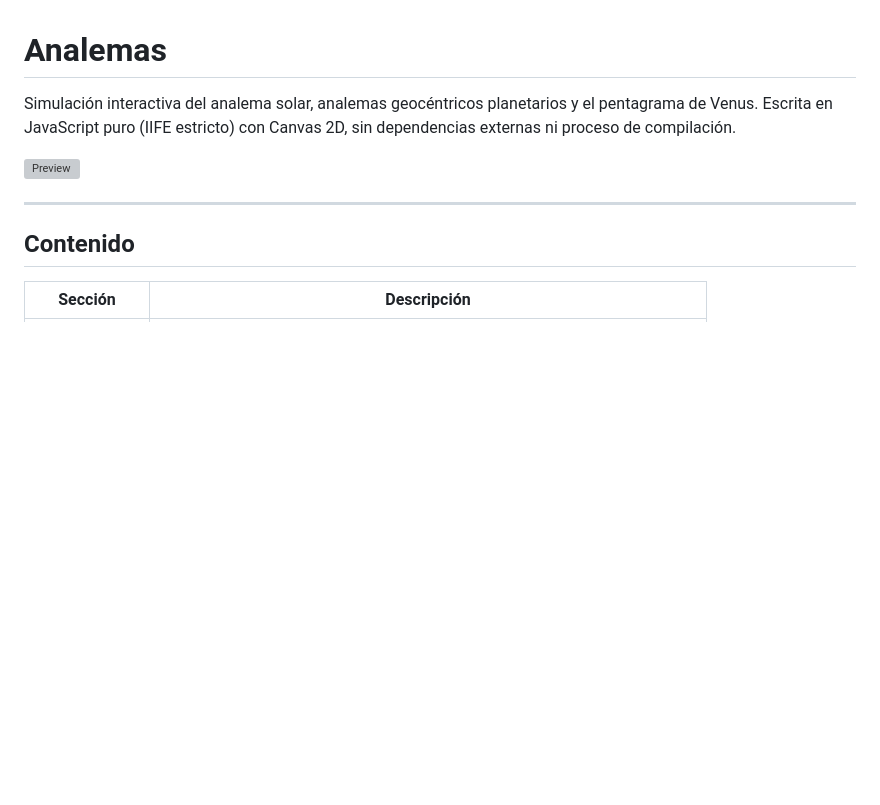
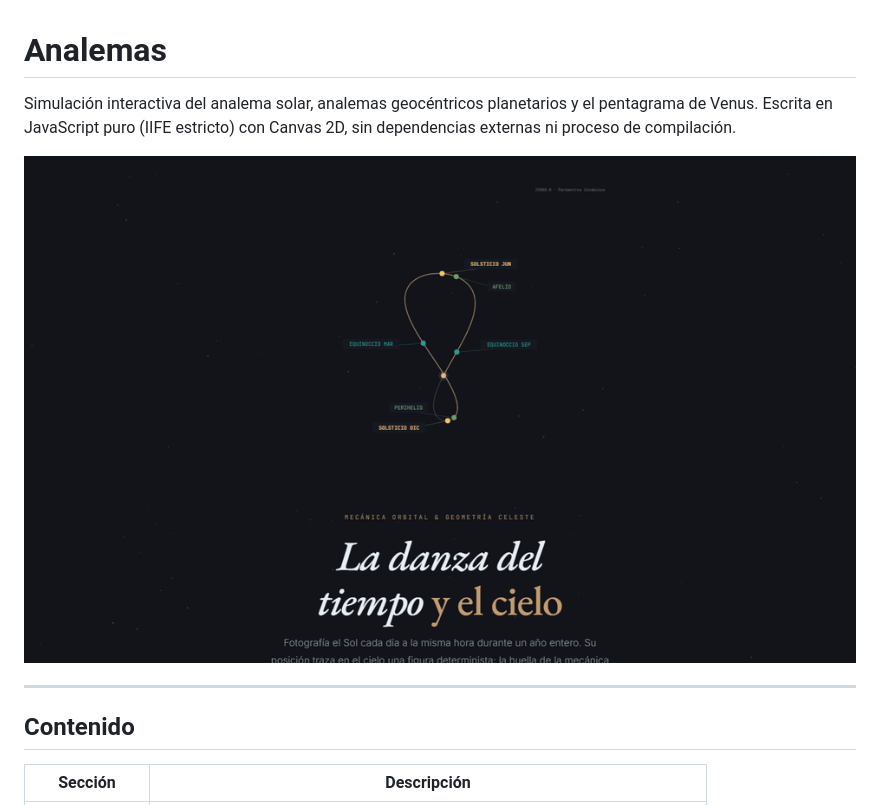
Before and after one commit to abarriuso/Analemas, a Markdown page: README.md, the part around the change. Drawn GitHub-style; pictures changed too: preview.png (added); blank space fills up the shorter version; grey boxes are pictures that could not be loaded.

Commit message:
Replace GIF with static hero screenshot in README

```diff
--- a/README.md
+++ b/README.md
@@ -2,7 +2,7 @@
 
 Simulación interactiva del analema solar, analemas geocéntricos planetarios y el pentagrama de Venus. Escrita en JavaScript puro (IIFE estricto) con Canvas 2D, sin dependencias externas ni proceso de compilación.
 
-![Preview](og-image.svg)
+![Preview](preview.png)
 
 ---
 
```
Also changed, not shown: analema-hero.gif (deleted).
